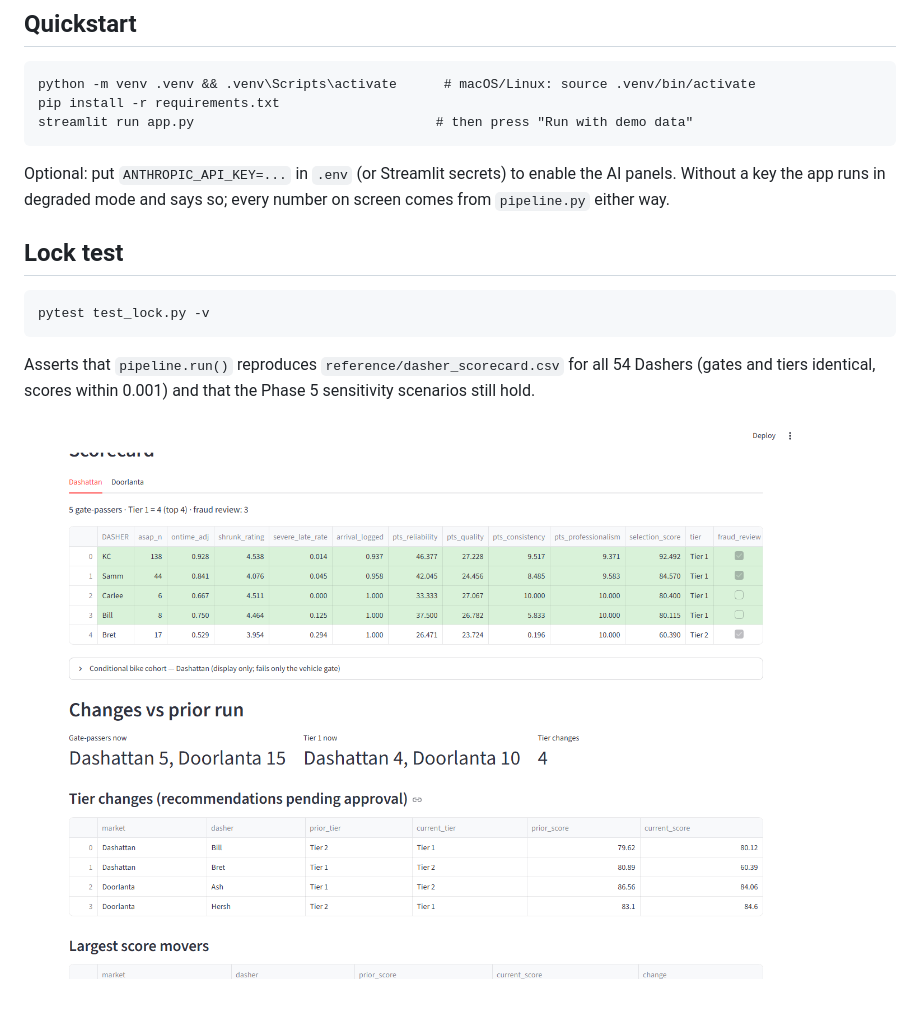
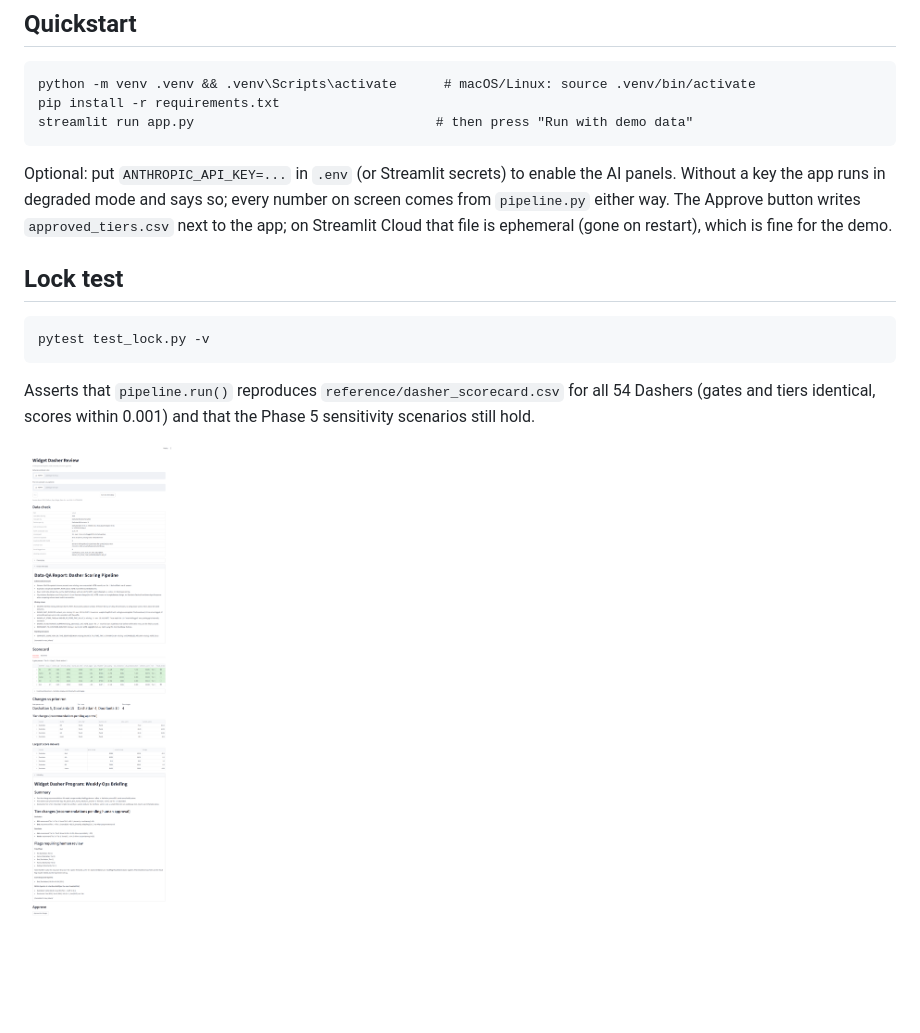
Before and after one commit to navya2392/widget-dasher-review, a Markdown page: README.md, the part around the change. Rendered like a GitHub page; pictures changed too: docs/screenshot.png.

```diff
--- a/README.md
+++ b/README.md
@@ -14,6 +14,8 @@ DoorDash case data (`data/2026_Platform_Ops_Widget_Data.xlsx`). The analysis tha
 
 Optional: put `ANTHROPIC_API_KEY=...` in `.env` (or Streamlit secrets) to enable the AI panels. Without a
 key the app runs in degraded mode and says so; every number on screen comes from `pipeline.py` either way.
+The Approve button writes `approved_tiers.csv` next to the app; on Streamlit Cloud that file is ephemeral
+(gone on restart), which is fine for the demo.
 
 ## Lock test
     pytest test_lock.py -v
```
Also changed, not shown: demo/e2e_briefing.md (added, +38 -0 lines), demo/e2e_qa.md (added, +22 -0 lines), docs/screenshot_approved.png, 1 other file.
